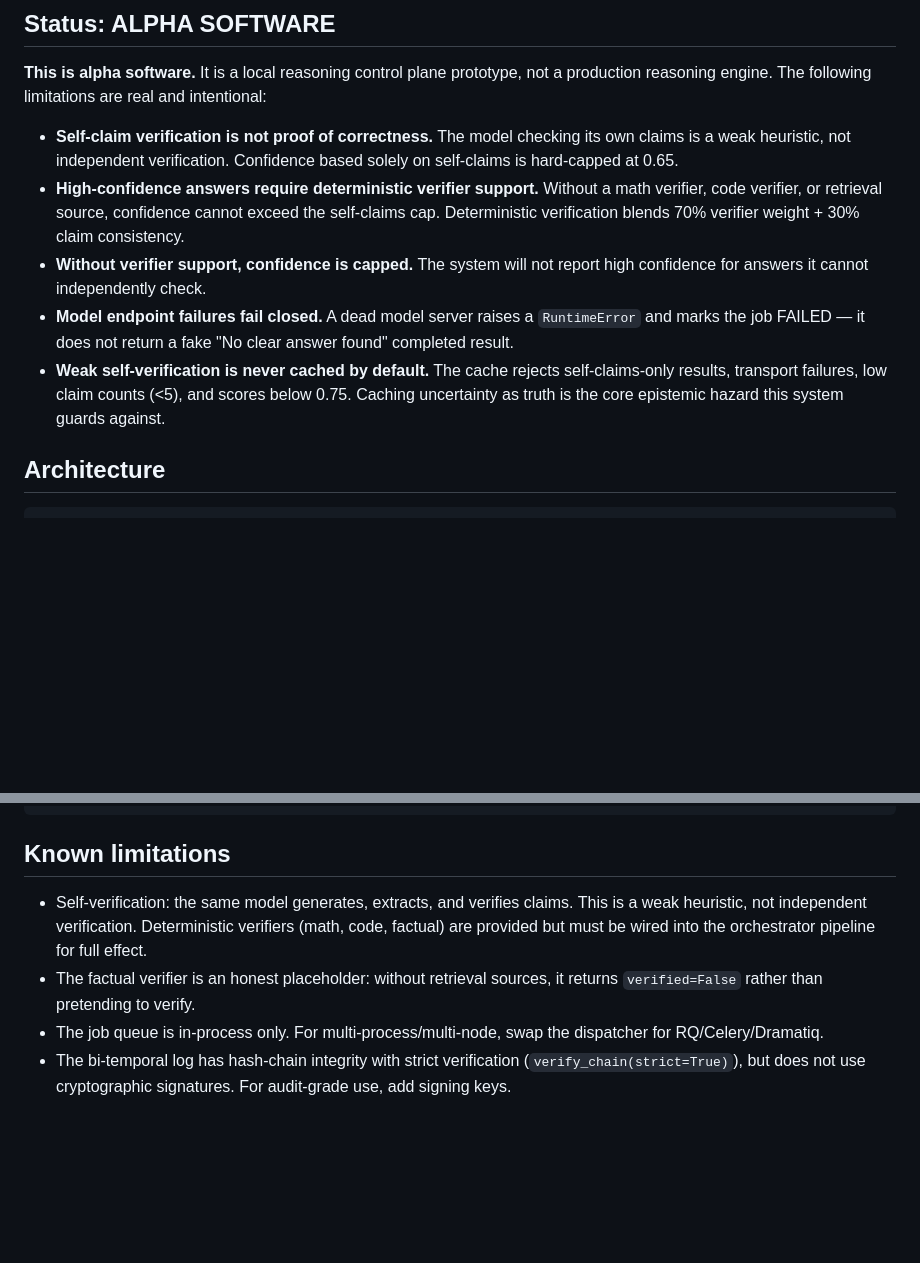
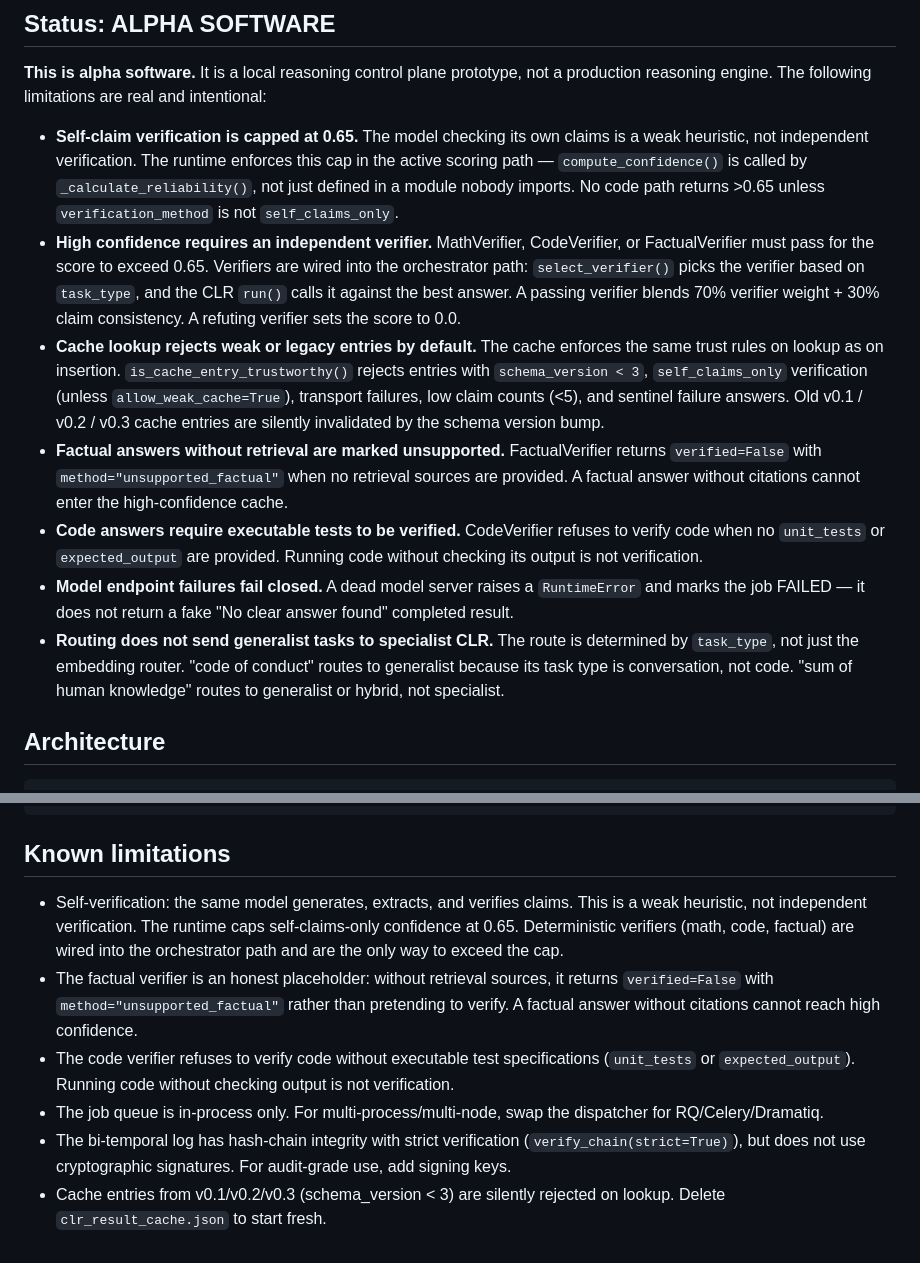
Before and after one commit to dawsonblock/vibe-thinker, a Markdown page: README.md, 2 parts joined by grey strips. Drawn GitHub-style; blank space fills up the shorter version.

Commit message:
tighten README status language to match runtime behavior
The README now says exactly what the system does and does not guarantee:
- Self-claim verification is capped at 0.65 (enforced in runtime, not advisory)
- High confidence requires an independent verifier (wired into orchestrator)
- Cache lookup rejects weak or legacy entries (schema_version < 3)
- Factual answers without retrieval are marked unsupported
- Code answers require executable tests to be verified
- Routing does not send generalist tasks to specialist CLR

Removed vague language like "improves reliability" and "deterministic
support". Replaced with specific guarantees the runtime enforces.

Generated with [Devin](https://devin.ai)

Co-Authored-By: Devin <158243242+devin-ai-integration[bot]@users.noreply.github.com>

```diff
--- a/README.md
+++ b/README.md
@@ -11,22 +11,40 @@ bi-temporal audit logging, deterministic verifiers, and an interactive CLI.
 not a production reasoning engine. The following limitations are real and
 intentional:
 
-- **Self-claim verification is not proof of correctness.** The model checking
-  its own claims is a weak heuristic, not independent verification. Confidence
-  based solely on self-claims is hard-capped at 0.65.
-- **High-confidence answers require deterministic verifier support.** Without
-  a math verifier, code verifier, or retrieval source, confidence cannot
-  exceed the self-claims cap. Deterministic verification blends 70% verifier
-  weight + 30% claim consistency.
-- **Without verifier support, confidence is capped.** The system will not
-  report high confidence for answers it cannot independently check.
+- **Self-claim verification is capped at 0.65.** The model checking its own
+  claims is a weak heuristic, not independent verification. The runtime
+  enforces this cap in the active scoring path — `compute_confidence()` is
+  called by `_calculate_reliability()`, not just defined in a module nobody
+  imports. No code path returns >0.65 unless `verification_method` is not
+  `self_claims_only`.
+- **High confidence requires an independent verifier.** MathVerifier,
+  CodeVerifier, or FactualVerifier must pass for the score to exceed 0.65.
+  Verifiers are wired into the orchestrator path: `select_verifier()` picks
+  the verifier based on `task_type`, and the CLR `run()` calls it against
+  the best answer. A passing verifier blends 70% verifier weight + 30% claim
+  consistency. A refuting verifier sets the score to 0.0.
+- **Cache lookup rejects weak or legacy entries by default.** The cache
+  enforces the same trust rules on lookup as on insertion.
+  `is_cache_entry_trustworthy()` rejects entries with `schema_version < 3`,
+  `self_claims_only` verification (unless `allow_weak_cache=True`), transport
+  failures, low claim counts (<5), and sentinel failure answers. Old v0.1 /
+  v0.2 / v0.3 cache entries are silently invalidated by the schema version
+  bump.
+- **Factual answers without retrieval are marked unsupported.**
+  FactualVerifier returns `verified=False` with `method="unsupported_factual"`
+  when no retrieval sources are provided. A factual answer without citations
+  cannot enter the high-confidence cache.
+- **Code answers require executable tests to be verified.** CodeVerifier
+  refuses to verify code when no `unit_tests` or `expected_output` are
+  provided. Running code without checking its output is not verification.
 - **Model endpoint failures fail closed.** A dead model server raises a
   `RuntimeError` and marks the job FAILED — it does not return a fake
   "No clear answer found" completed result.
-- **Weak self-verification is never cached by default.** The cache rejects
-  self-claims-only results, transport failures, low claim counts (<5),
-  and scores below 0.75. Caching uncertainty as truth is the core epistemic
-  hazard this system guards against.
+- **Routing does not send generalist tasks to specialist CLR.** The route
+  is determined by `task_type`, not just the embedding router. "code of
+  conduct" routes to generalist because its task type is conversation, not
+  code. "sum of human knowledge" routes to generalist or hybrid, not
+  specialist.
 
 ## Architecture
 
@@ -144,13 +162,21 @@ python test_full_stack.py
 ## Known limitations
 
 - Self-verification: the same model generates, extracts, and verifies claims.
-  This is a weak heuristic, not independent verification. Deterministic
-  verifiers (math, code, factual) are provided but must be wired into the
-  orchestrator pipeline for full effect.
+  This is a weak heuristic, not independent verification. The runtime caps
+  self-claims-only confidence at 0.65. Deterministic verifiers (math, code,
+  factual) are wired into the orchestrator path and are the only way to
+  exceed the cap.
 - The factual verifier is an honest placeholder: without retrieval sources,
-  it returns `verified=False` rather than pretending to verify.
+  it returns `verified=False` with `method="unsupported_factual"` rather than
+  pretending to verify. A factual answer without citations cannot reach
+  high confidence.
+- The code verifier refuses to verify code without executable test
+  specifications (`unit_tests` or `expected_output`). Running code without
+  checking output is not verification.
 - The job queue is in-process only. For multi-process/multi-node, swap the
   dispatcher for RQ/Celery/Dramatiq.
 - The bi-temporal log has hash-chain integrity with strict verification
   (`verify_chain(strict=True)`), but does not use cryptographic signatures.
   For audit-grade use, add signing keys.
+- Cache entries from v0.1/v0.2/v0.3 (schema_version < 3) are silently
+  rejected on lookup. Delete `clr_result_cache.json` to start fresh.
```
